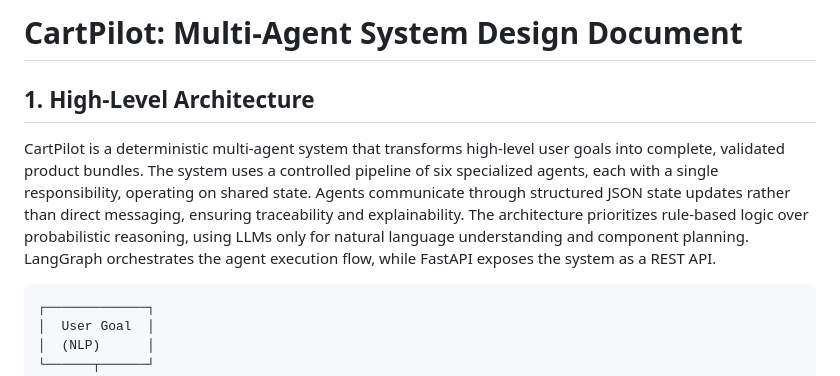
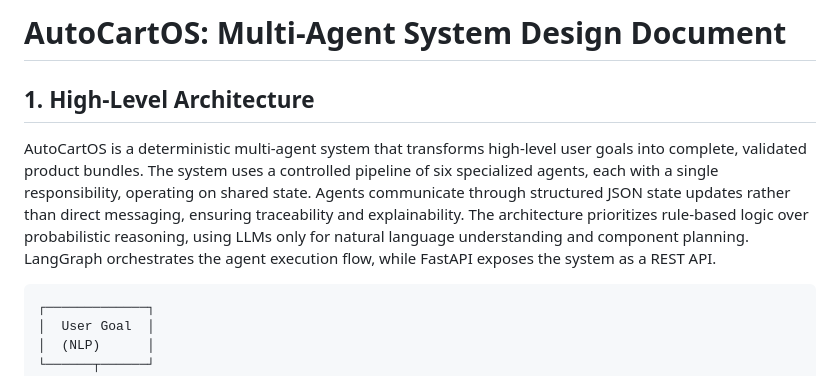
Before and after one commit to B-Varsha/AutoCartOS, a Markdown page: DESIGN_DOCUMENT.md, the part around the change. Drawn GitHub-style.

````diff
--- a/DESIGN_DOCUMENT.md
+++ b/DESIGN_DOCUMENT.md
@@ -1,8 +1,8 @@
-# CartPilot: Multi-Agent System Design Document
+# AutoCartOS: Multi-Agent System Design Document
 
 ## 1. High-Level Architecture
 
-CartPilot is a deterministic multi-agent system that transforms high-level user goals into complete, validated product bundles. The system uses a controlled pipeline of six specialized agents, each with a single responsibility, operating on shared state. Agents communicate through structured JSON state updates rather than direct messaging, ensuring traceability and explainability. The architecture prioritizes rule-based logic over probabilistic reasoning, using LLMs only for natural language understanding and component planning. LangGraph orchestrates the agent execution flow, while FastAPI exposes the system as a REST API.
+AutoCartOS is a deterministic multi-agent system that transforms high-level user goals into complete, validated product bundles. The system uses a controlled pipeline of six specialized agents, each with a single responsibility, operating on shared state. Agents communicate through structured JSON state updates rather than direct messaging, ensuring traceability and explainability. The architecture prioritizes rule-based logic over probabilistic reasoning, using LLMs only for natural language understanding and component planning. LangGraph orchestrates the agent execution flow, while FastAPI exposes the system as a REST API.
 
 ```
 ┌─────────────┐
````
